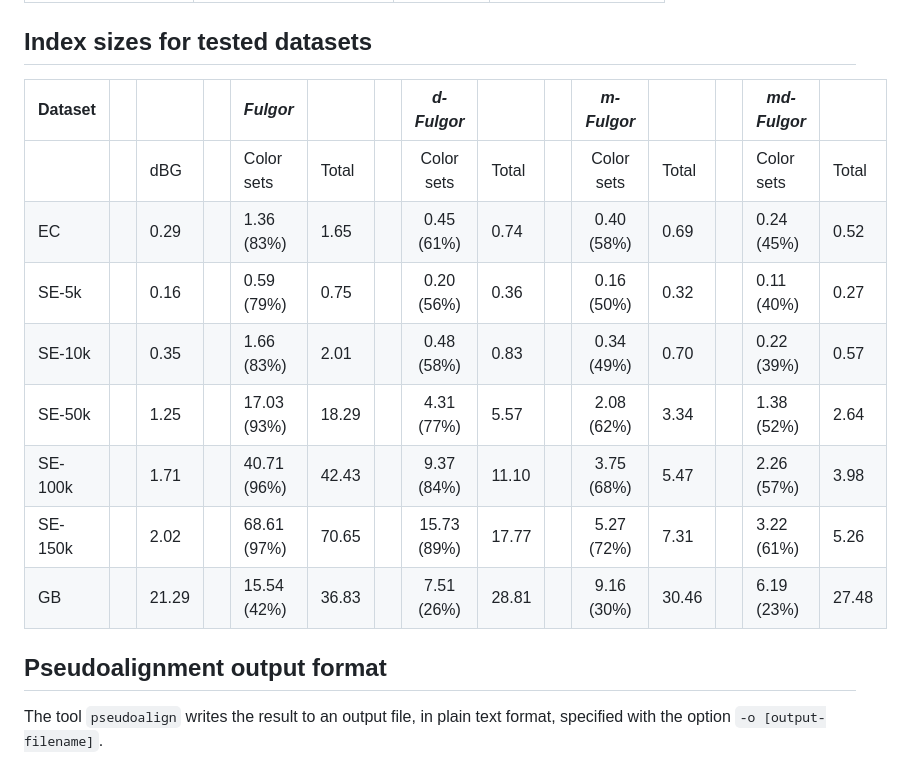
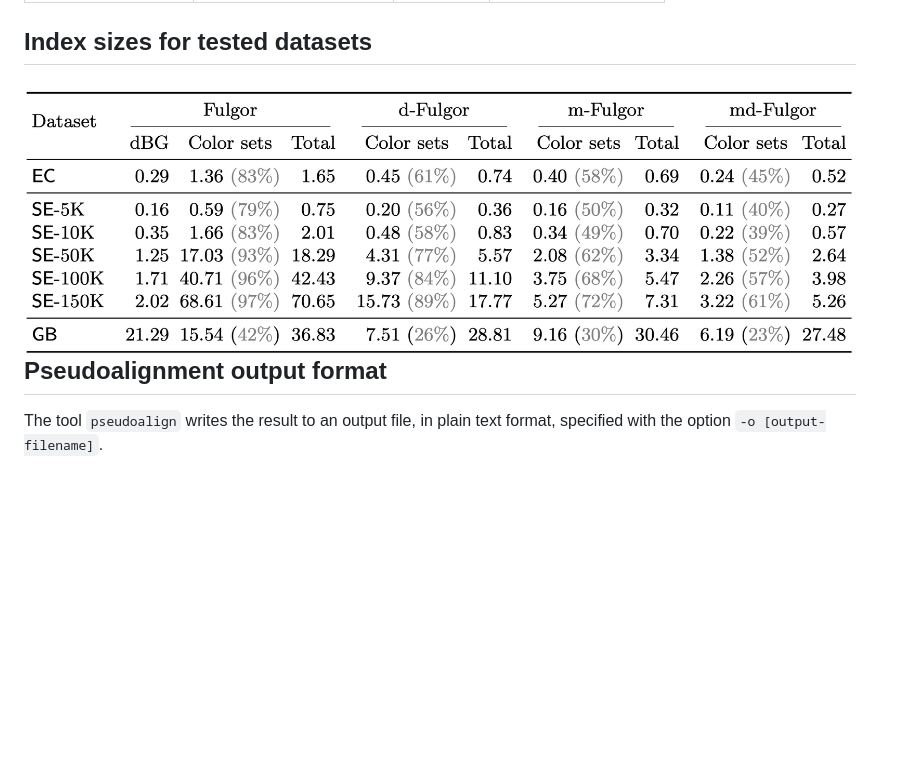
Before and after one commit to jermp/fulgor, a Markdown page: README.md, the part around the change. Drawn GitHub-style; pictures changed too: indices_data.png (added); blank space fills up the shorter version.

```diff
--- a/README.md
+++ b/README.md
@@ -169,17 +169,7 @@ See the table below for some additional data on the different indexes
 
 Index sizes for tested datasets
 -------------------------------
-| Dataset |   |       |   | _Fulgor_     |       |   |  _d-Fulgor_  |       |   |  _m-Fulgor_ |       |   | _md-Fulgor_ |       |
-|---------|---|-------|---|--------------|-------|---|:------------:|-------|---|:-----------:|-------|---|-------------|-------|
-|         |   | dBG   |   | Color sets   | Total |   | Color sets   | Total |   | Color sets  | Total |   | Color sets  | Total |
-| EC      |   | 0.29  |   | 1.36   (83%) | 1.65  |   | 0.45   (61%) | 0.74  |   | 0.40  (58%) | 0.69  |   | 0.24  (45%) | 0.52  |
-| SE-5k   |   | 0.16  |   | 0.59   (79%) | 0.75  |   | 0.20   (56%) | 0.36  |   | 0.16  (50%) | 0.32  |   | 0.11  (40%) | 0.27  |
-| SE-10k  |   | 0.35  |   | 1.66   (83%) | 2.01  |   | 0.48   (58%) | 0.83  |   | 0.34  (49%) | 0.70  |   | 0.22  (39%) | 0.57  |
-| SE-50k  |   | 1.25  |   | 17.03  (93%) | 18.29 |   | 4.31   (77%) | 5.57  |   | 2.08  (62%) | 3.34  |   | 1.38  (52%) | 2.64  |
-| SE-100k |   | 1.71  |   | 40.71  (96%) | 42.43 |   | 9.37   (84%) | 11.10 |   | 3.75  (68%) | 5.47  |   | 2.26  (57%) | 3.98  |
-| SE-150k |   | 2.02  |   | 68.61  (97%) | 70.65 |   | 15.73  (89%) | 17.77 |   | 5.27  (72%) | 7.31  |   | 3.22  (61%) | 5.26  |
-| GB      |   | 21.29 |   | 15.54  (42%) | 36.83 |   | 7.51   (26%) | 28.81 |   | 9.16  (30%) | 30.46 |   | 6.19  (23%) | 27.48 |
-
+![Indices data](./indices_data.png)
 Pseudoalignment output format
 -----------------------------
 
```
